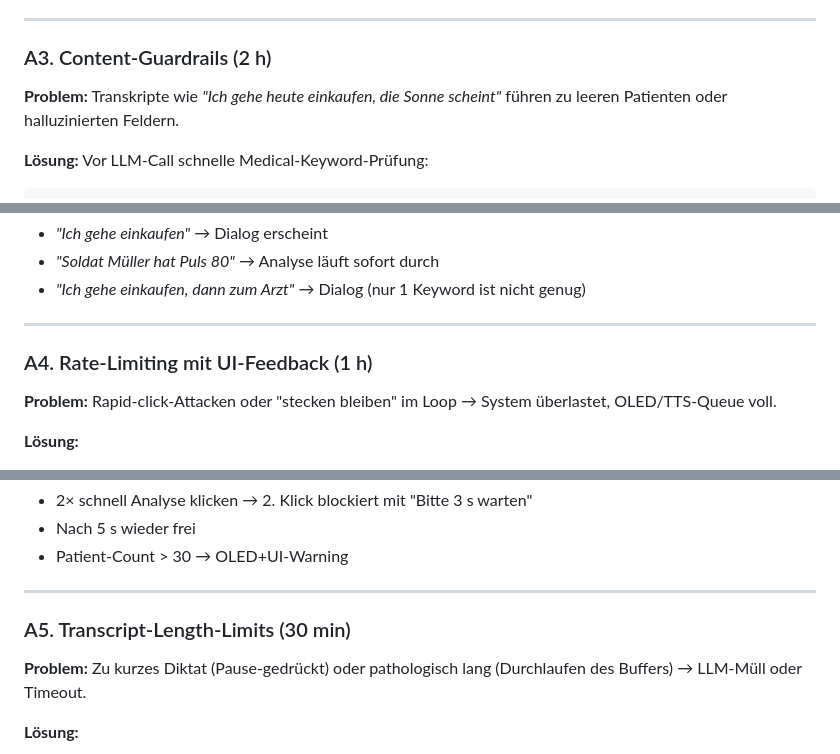
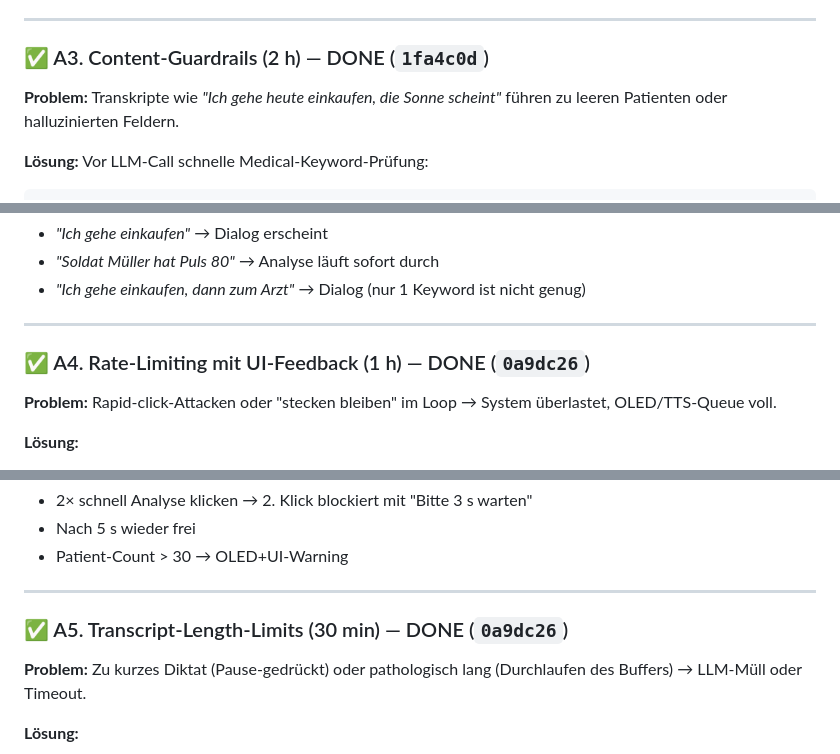
Before and after one commit to Ajintaro/SAFIR, a Markdown page: docs/messe-hardening-plan.md, 3 parts joined by grey strips. GitHub-like rendering.

```diff
--- a/docs/messe-hardening-plan.md
+++ b/docs/messe-hardening-plan.md
@@ -99,7 +110,7 @@ def validate_vitals(v: dict) -> dict:
 
 ---
 
-### A3. Content-Guardrails (2 h)
+### ✅ A3. Content-Guardrails (2 h) — DONE (`1fa4c0d`)
 
 **Problem:** Transkripte wie *"Ich gehe heute einkaufen, die Sonne scheint"* führen zu leeren Patienten oder halluzinierten Feldern.
 
@@ -136,7 +147,7 @@ Wenn NICHT medizinisch → **Soft-Warning** statt harter Block:
 
 ---
 
-### A4. Rate-Limiting mit UI-Feedback (1 h)
+### ✅ A4. Rate-Limiting mit UI-Feedback (1 h) — DONE (`0a9dc26`)
 
 **Problem:** Rapid-click-Attacken oder "stecken bleiben" im Loop → System überlastet, OLED/TTS-Queue voll.
 
@@ -170,7 +181,7 @@ def _check_rate_limit(pending_id: str) -> tuple[bool, float]:
 
 ---
 
-### A5. Transcript-Length-Limits (30 min)
+### ✅ A5. Transcript-Length-Limits (30 min) — DONE (`0a9dc26`)
 
 **Problem:** Zu kurzes Diktat (Pause-gedrückt) oder pathologisch lang (Durchlaufen des Buffers) → LLM-Müll oder Timeout.
 
```
Also changed, not shown: other parts of docs/messe-hardening-plan.md (+25 -10 lines), CLAUDE.md (+14 -10 lines), docs/PROGRESS.md (+60 -17 lines).
